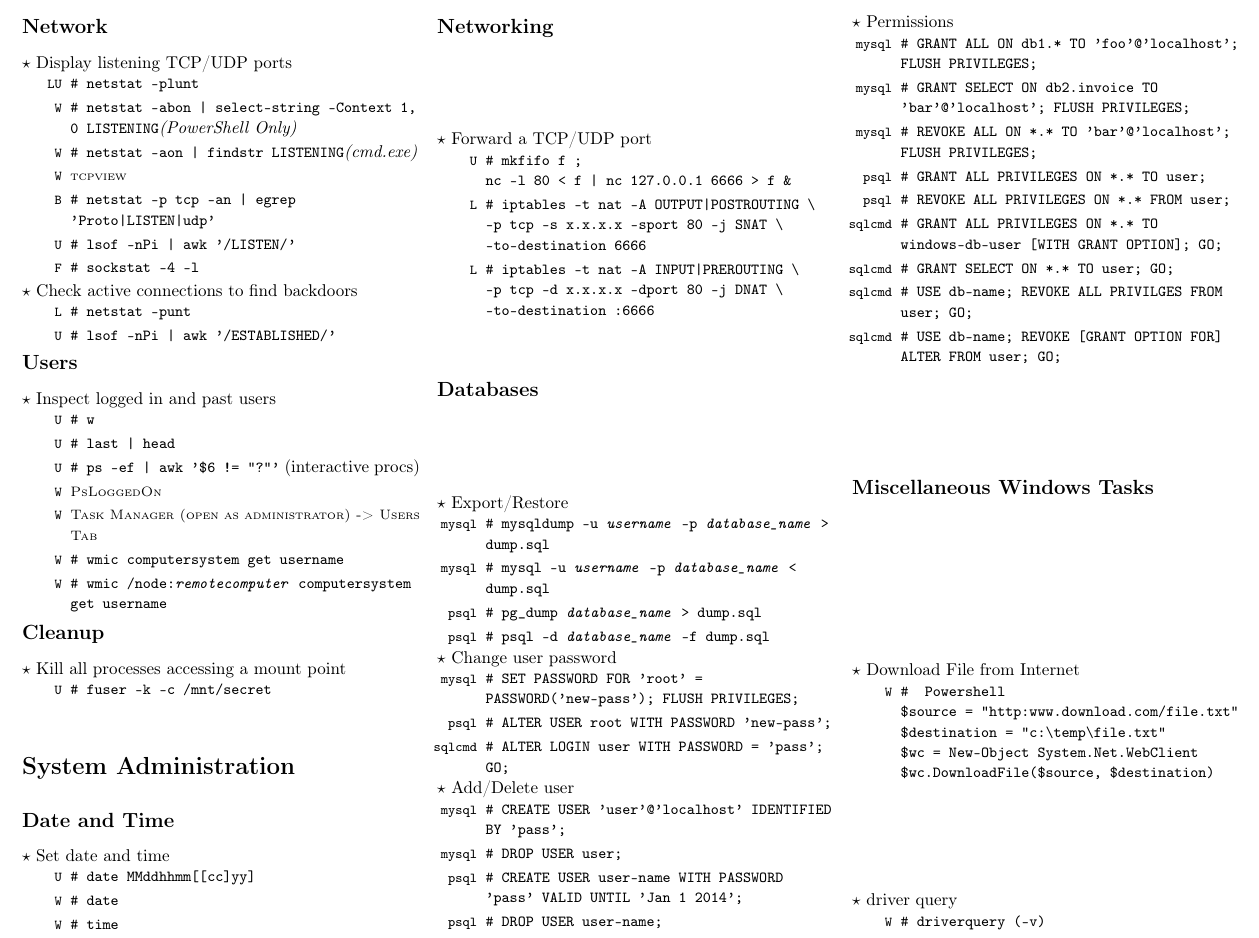
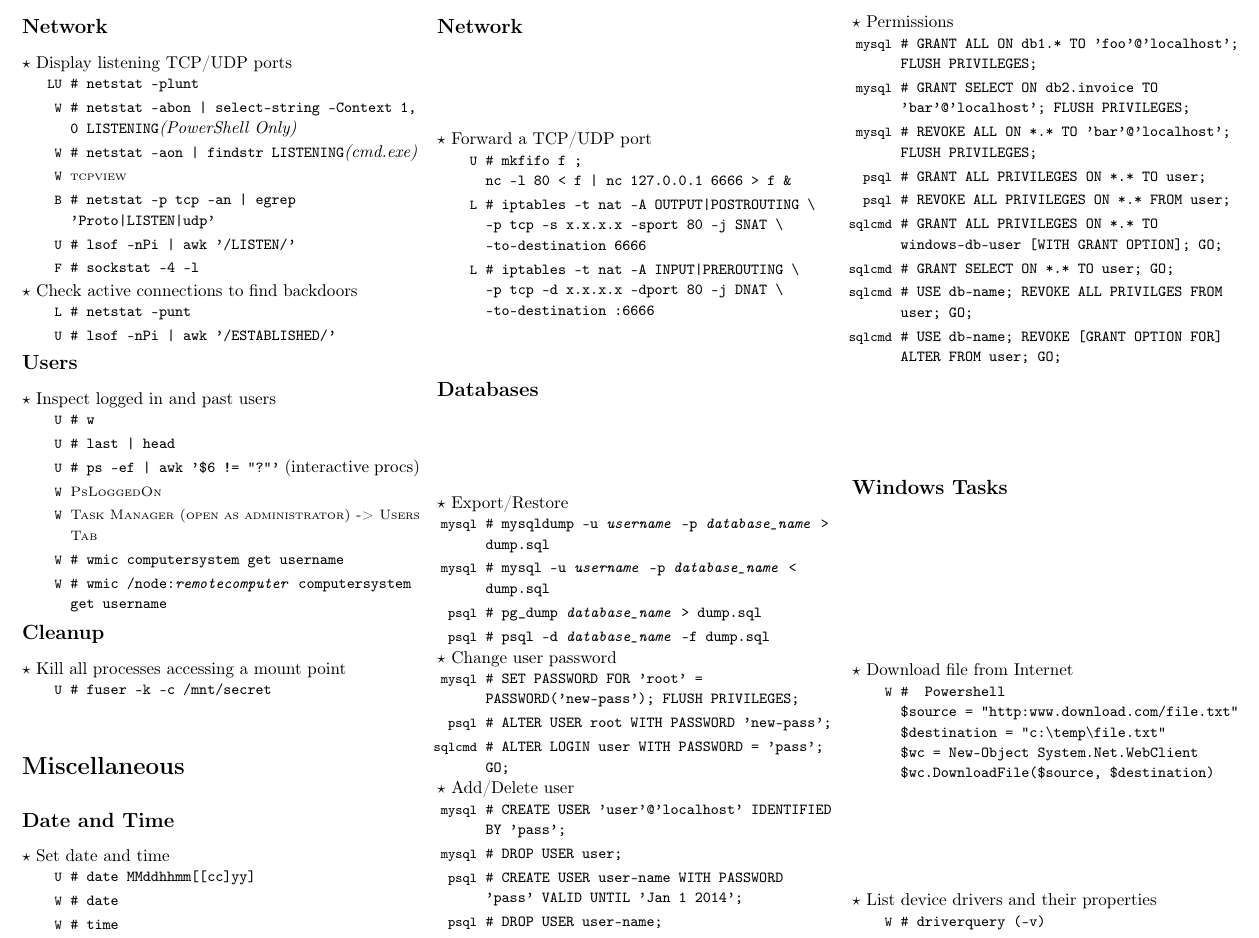
Before and after one commit to berke1337/hacksheet, a LaTeX document (hacksheet.tex): part of page 3 of 4, cut so that both start at the same text. Compiled offline with pdfLaTeX; a LaTeX package or settings file that is missing is left out.

Commit message:
Cleanup.

```diff
--- a/hacksheet.tex
+++ b/hacksheet.tex
@@ -428,7 +430,7 @@ dir=out remoteport=4099 action=block}
 \cmd{\unix}{fuser -k -c /mnt/secret}
 \end{action}
 
-\section*{System Administration}
+\section*{Miscellaneous}
 
 \subsection*{Date and Time}
 
@@ -438,7 +440,7 @@ dir=out remoteport=4099 action=block}
 \cmd{\windows}{time}
 \end{action}
 
-\subsection*{Networking}
+\subsection*{Network}
 
 \begin{action}{Forward a TCP/UDP port}
 \cmd{\unix}{mkfifo f ;\\
@@ -485,9 +487,9 @@ nc -l 80 < f | nc 127.0.0.1 6666 > f \&}
 \end{action}
 
 
-\subsection*{Miscellaneous Windows Tasks}
+\subsection*{Windows Tasks}
 
-\begin{action}{Download File from Internet}
+\begin{action}{Download file from Internet}
 \cmd{\windows}{
 Powershell \\
 \$source = "http:www.download.com/file.txt" \\
@@ -496,7 +498,7 @@ Powershell \\
 \$wc.DownloadFile(\$source, \$destination)}
 \end{action}
 
-\begin{action}{driver query}
+\begin{action}{List device drivers and their properties}
 \cmd{\windows}{driverquery (-v)}
 \end{action}
 
```
Also changed, not shown: hacksheet.tex (2 more changed lines).
